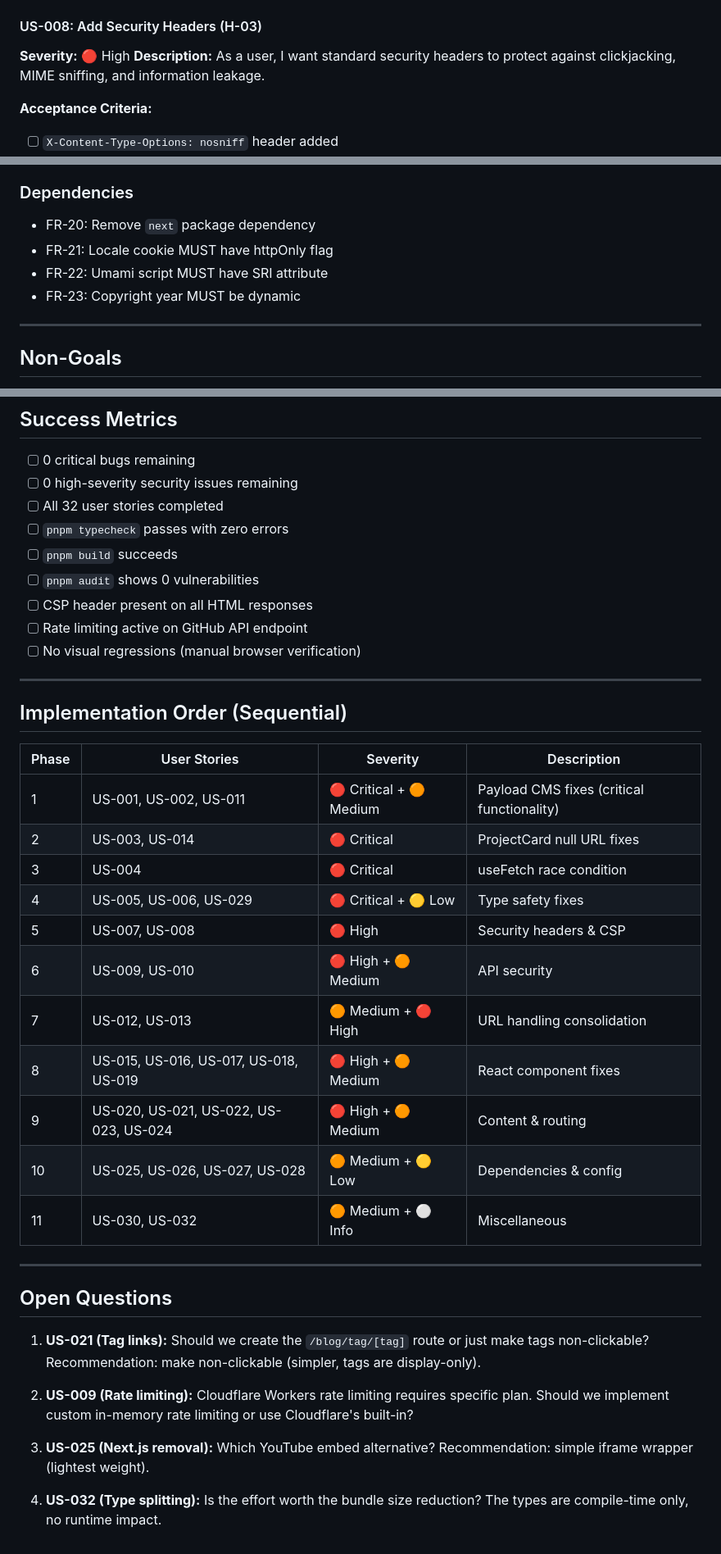
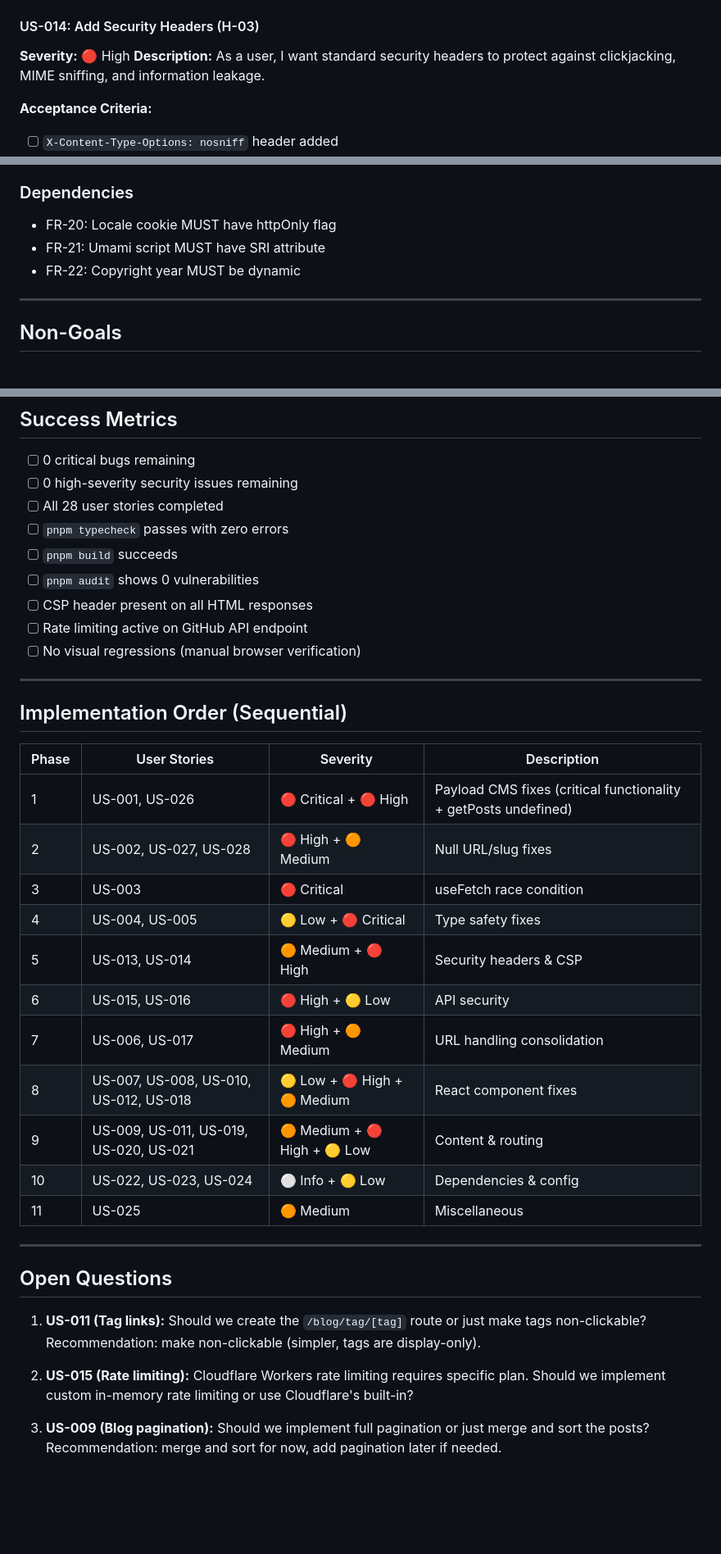
Before and after one commit to fityannugroho/fityannugroho, a Markdown page: tasks/prd-bug-vulnerability-fixes.md, 3 parts joined by grey strips. Shown at 82% size. Drawn GitHub-style; blank space fills up the shorter version.

```diff
--- a/tasks/prd-bug-vulnerability-fixes.md
+++ b/tasks/prd-bug-vulnerability-fixes.md
@@ -129,7 +189,7 @@ Minor fixes dan improvements.
 - [ ] Add unit test for CSP header presence
 - [ ] `pnpm build` succeeds
 
-#### US-008: Add Security Headers (H-03)
+#### US-014: Add Security Headers (H-03)
 **Severity:** 🔴 High
 **Description:** As a user, I want standard security headers to protect against clickjacking, MIME sniffing, and information leakage.
 
@@ -442,10 +398,9 @@ Minor fixes dan improvements.
 - FR-19: "Read more" link MUST count all post sources
 
 ### Dependencies
-- FR-20: Remove `next` package dependency
-- FR-21: Locale cookie MUST have httpOnly flag
-- FR-22: Umami script MUST have SRI attribute
-- FR-23: Copyright year MUST be dynamic
+- FR-20: Locale cookie MUST have httpOnly flag
+- FR-21: Umami script MUST have SRI attribute
+- FR-22: Copyright year MUST be dynamic
 
 ---
 
@@ -483,7 +436,7 @@ Minor fixes dan improvements.
 
 - [ ] 0 critical bugs remaining
 - [ ] 0 high-severity security issues remaining
-- [ ] All 32 user stories completed
+- [ ] All 28 user stories completed
 - [ ] `pnpm typecheck` passes with zero errors
 - [ ] `pnpm build` succeeds
 - [ ] `pnpm audit` shows 0 vulnerabilities
@@ -497,26 +450,24 @@ Minor fixes dan improvements.
 
 | Phase | User Stories | Severity | Description |
 |-------|--------------|----------|-------------|
-| 1 | US-001, US-002, US-011 | 🔴 Critical + 🟠 Medium | Payload CMS fixes (critical functionality) |
-| 2 | US-003, US-014 | 🔴 Critical | ProjectCard null URL fixes |
-| 3 | US-004 | 🔴 Critical | useFetch race condition |
-| 4 | US-005, US-006, US-029 | 🔴 Critical + 🟡 Low | Type safety fixes |
-| 5 | US-007, US-008 | 🔴 High | Security headers & CSP |
-| 6 | US-009, US-010 | 🔴 High + 🟠 Medium | API security |
-| 7 | US-012, US-013 | 🟠 Medium + 🔴 High | URL handling consolidation |
-| 8 | US-015, US-016, US-017, US-018, US-019 | 🔴 High + 🟠 Medium | React component fixes |
-| 9 | US-020, US-021, US-022, US-023, US-024 | 🔴 High + 🟠 Medium | Content & routing |
-| 10 | US-025, US-026, US-027, US-028 | 🟠 Medium + 🟡 Low | Dependencies & config |
-| 11 | US-030, US-032 | 🟠 Medium + ⚪ Info | Miscellaneous |
+| 1 | US-001, US-026 | 🔴 Critical + 🔴 High | Payload CMS fixes (critical functionality + getPosts undefined) |
+| 2 | US-002, US-027, US-028 | 🔴 High + 🟠 Medium | Null URL/slug fixes |
+| 3 | US-003 | 🔴 Critical | useFetch race condition |
+| 4 | US-004, US-005 | 🟡 Low + 🔴 Critical | Type safety fixes |
+| 5 | US-013, US-014 | 🟠 Medium + 🔴 High | Security headers & CSP |
+| 6 | US-015, US-016 | 🔴 High + 🟡 Low | API security |
+| 7 | US-006, US-017 | 🔴 High + 🟠 Medium | URL handling consolidation |
+| 8 | US-007, US-008, US-010, US-012, US-018 | 🟡 Low + 🔴 High + 🟠 Medium | React component fixes |
+| 9 | US-009, US-011, US-019, US-020, US-021 | 🟠 Medium + 🔴 High + 🟡 Low | Content & routing |
+| 10 | US-022, US-023, US-024 | ⚪ Info + 🟡 Low | Dependencies & config |
+| 11 | US-025 | 🟠 Medium | Miscellaneous |
 
 ---
 
 ## Open Questions
 
-1. **US-021 (Tag links):** Should we create the `/blog/tag/[tag]` route or just make tags non-clickable? Recommendation: make non-clickable (simpler, tags are display-only).
+1. **US-011 (Tag links):** Should we create the `/blog/tag/[tag]` route or just make tags non-clickable? Recommendation: make non-clickable (simpler, tags are display-only).
 
-2. **US-009 (Rate limiting):** Cloudflare Workers rate limiting requires specific plan. Should we implement custom in-memory rate limiting or use Cloudflare's built-in?
+2. **US-015 (Rate limiting):** Cloudflare Workers rate limiting requires specific plan. Should we implement custom in-memory rate limiting or use Cloudflare's built-in?
 
-3. **US-025 (Next.js removal):** Which YouTube embed alternative? Recommendation: simple iframe wrapper (lightest weight).
-
-4. **US-032 (Type splitting):** Is the effort worth the bundle size reduction? The types are compile-time only, no runtime impact.
+3. **US-009 (Blog pagination):** Should we implement full pagination or just merge and sort the posts? Recommendation: merge and sort for now, add pagination later if needed.
```
Also changed, not shown: other parts of tasks/prd-bug-vulnerability-fixes.md (+153 -199 lines).
